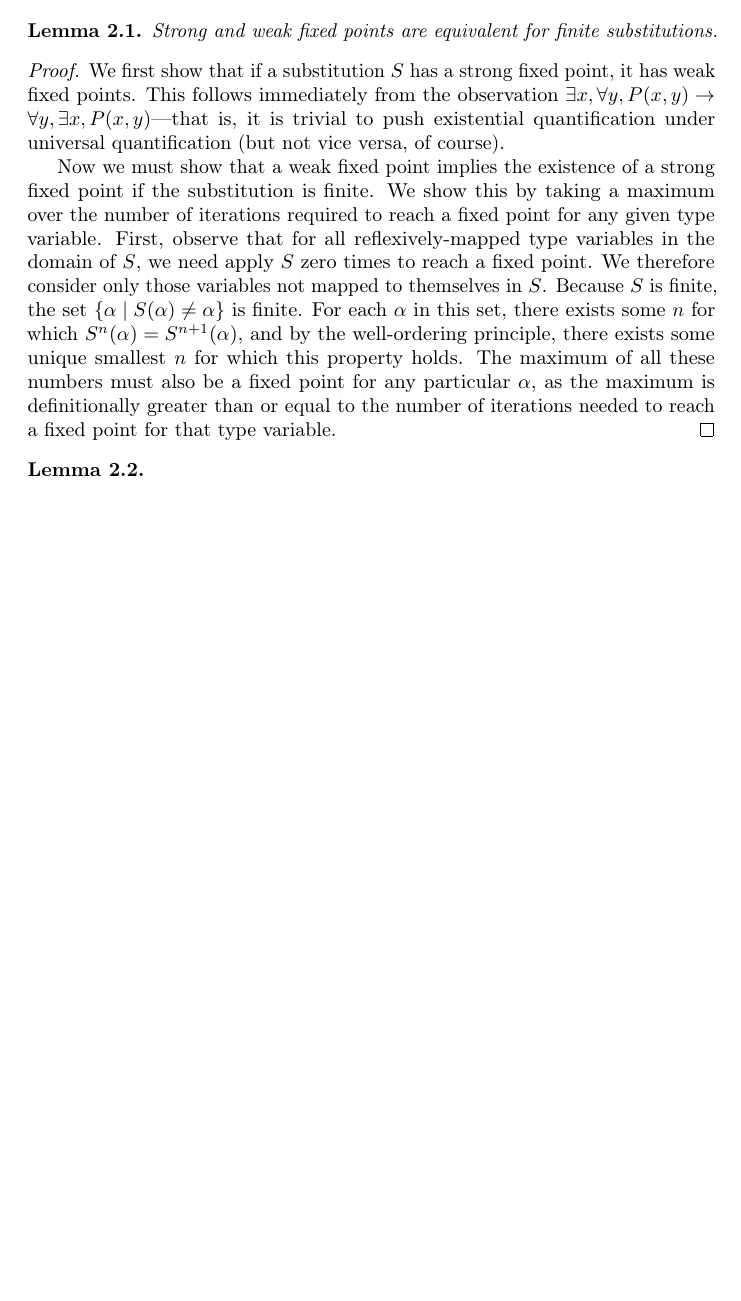
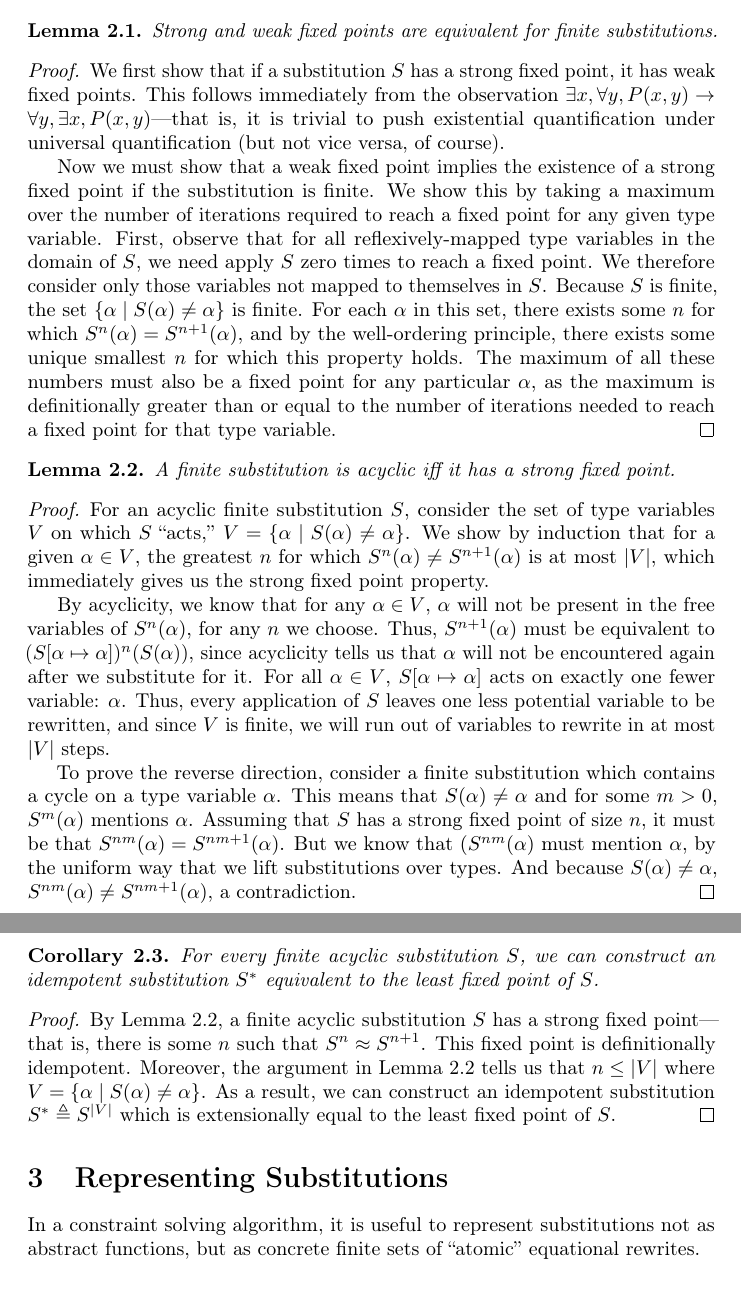
Before and after one commit to kwf/Solver-Experiments, a LaTeX document (Proofs.tex): part of page 3 of 3 before the commit and two parts of pages 3 and 4 of 4 after it, the two joined at a grey line, cut so that both start at the same text, the shorter picture padded with empty space. Compiled offline with pdfLaTeX.

Commit message:
Finish first draft of abstract substitution
Now moving on to section on concrete substitution representation

```diff
--- a/Proofs.tex
+++ b/Proofs.tex
@@ -18,9 +18,10 @@
 
 \newcommand{\fv}{\mathrm{fv}}
 
-\newtheorem{theorem}{Theorem}[section]
-\newtheorem{corollary}{Corollary}[theorem]
-\newtheorem{lemma}[theorem]{Lemma}
+\usepackage{thmtools}
+\declaretheorem[numberwithin=section]{theorem}
+\declaretheorem[numberwithin=section, sibling=theorem]{lemma}
+\declaretheorem[numberwithin=section, sibling=theorem]{corollary}
 
 \begin{document}
 \maketitle
@@ -71,6 +72,7 @@ Substitutions can have various properties which are of interest to us in this di
 \end{description}
 
 \begin{lemma}
+  \label{lemma:strong-weak}
   Strong and weak fixed points are equivalent for finite substitutions.
 \end{lemma}
 
@@ -81,8 +83,29 @@ Substitutions can have various properties which are of interest to us in this di
 \end{proof}
 
 \begin{lemma}
+  \label{lemma:finite-acyclic-strong}
+  A finite substitution is acyclic iff it has a strong fixed point.
+\end{lemma}
 
-\end{lemma}
+\begin{proof}
+  For an acyclic finite substitution \(S\), consider the set of type variables \(V\) on which \(S\) ``acts,'' \(V = \{\alpha \mid S(\alpha) \ne \alpha\}\). We show by induction that for a given \(\alpha \in V\), the greatest \(n\) for which \(S^n(\alpha) \ne S^{n + 1}(\alpha)\) is at most \(|V|\), which immediately gives us the strong fixed point property.
+
+  By acyclicity, we know that for any \(\alpha \in V\), \(\alpha\) will not be present in the free variables of \(S^n(\alpha)\), for any \(n\) we choose. Thus, \(S^{n + 1}(\alpha)\) must be equivalent to \((S[\alpha \mapsto \alpha])^n(S(\alpha))\), since acyclicity tells us that \(\alpha\) will not be encountered again after we substitute for it. For all \(\alpha \in V\), \(S[\alpha \mapsto \alpha]\) acts on exactly one fewer variable: \(\alpha\). Thus, every application of \(S\) leaves one less potential variable to be rewritten, and since \(V\) is finite, we will run out of variables to rewrite in at most \(|V|\) steps.
+
+  To prove the reverse direction, consider a finite substitution which contains a cycle on a type variable \(\alpha\). This means that \(S(\alpha) \ne \alpha\) and for some \(m > 0\), \(S^m(\alpha)\) mentions \(\alpha\). Assuming that \(S\) has a strong fixed point of size \(n\), it must be that \(S^{nm}(\alpha) = S^{nm + 1}(\alpha)\). But we know that \((S^{nm}(\alpha)\) must mention \(\alpha\), by the uniform way that we lift substitutions over types. And because \(S(\alpha) \ne \alpha\), \(S^{nm}(\alpha) \ne S^{nm + 1}(\alpha)\), a contradiction.
+\end{proof}
+
+\begin{corollary}
+  For every finite acyclic substitution \(S\), we can construct an idempotent substitution \(S^\ast\) equivalent to the least fixed point of \(S\).
+\end{corollary}
+
+\begin{proof}
+  By Lemma~\ref{lemma:finite-acyclic-strong}, a finite acyclic substitution \(S\) has a strong fixed point---that is, there is some \(n\) such that \(S^n \approx S^{n + 1}\). This fixed point is definitionally idempotent. Moreover, the argument in Lemma~\ref{lemma:finite-acyclic-strong} tells us that \(n \le |V|\) where \(V = \{\alpha \mid S(\alpha) \ne \alpha\}\). As a result, we can construct an idempotent substitution \(S^\ast \triangleq S^{|V|}\) which is extensionally equal to the least fixed point of \(S\).
+\end{proof}
+
+\section{Representing Substitutions}
+
+In a constraint solving algorithm, it is useful to represent substitutions not as abstract functions, but as concrete finite sets of ``atomic'' equational rewrites.
 
 \section{What Does GHC Do?}
 
```
Also changed, not shown: Proofs.tex (2 more changed lines).
